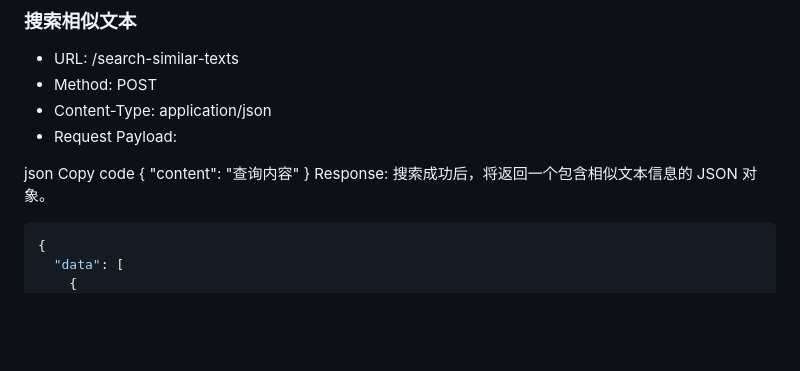
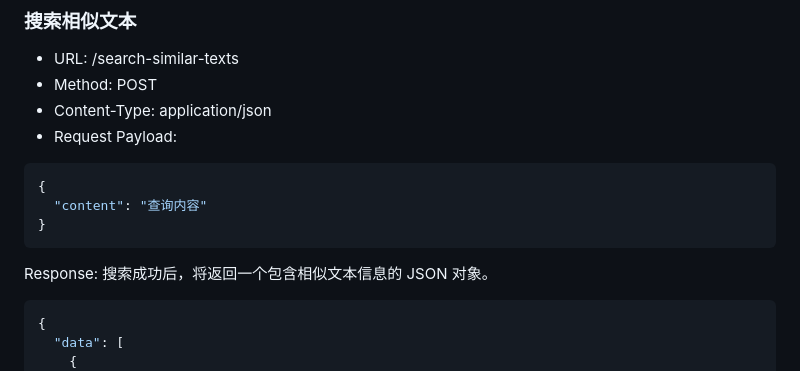
Before and after one commit to szpnygo/VecTextSearch, a Markdown page: README.md, the part around the change. GitHub-like rendering; blank space fills up the shorter version.

````diff
--- a/README.md
+++ b/README.md
@@ -49,11 +49,12 @@ VecTextSearch 提供了两个 REST API 接口：
 - Content-Type: application/json
 - Request Payload:
 
-json
-Copy code
+```json
 {
   "content": "查询内容"
 }
+```
+
 Response: 搜索成功后，将返回一个包含相似文本信息的 JSON 对象。
 
 ```json
````
